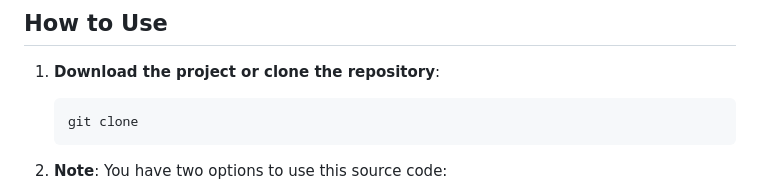
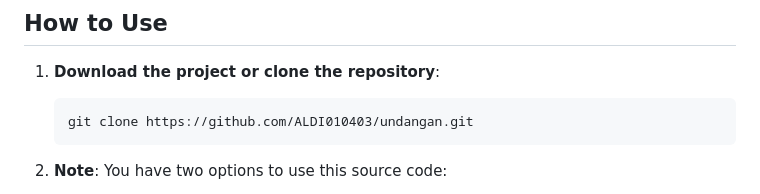
Before and after one commit to ALDI010403/undangan, a Markdown page: README.md, the part around the change. Drawn GitHub-style.

````diff
--- a/README.md
+++ b/README.md
@@ -22,7 +22,7 @@
 
 1. **Download the project or clone the repository**:
     ```bash
-    git clone
+    git clone https://github.com/ALDI010403/undangan.git
     ```
 
 2. **Note**: You have two options to use this source code:
````
